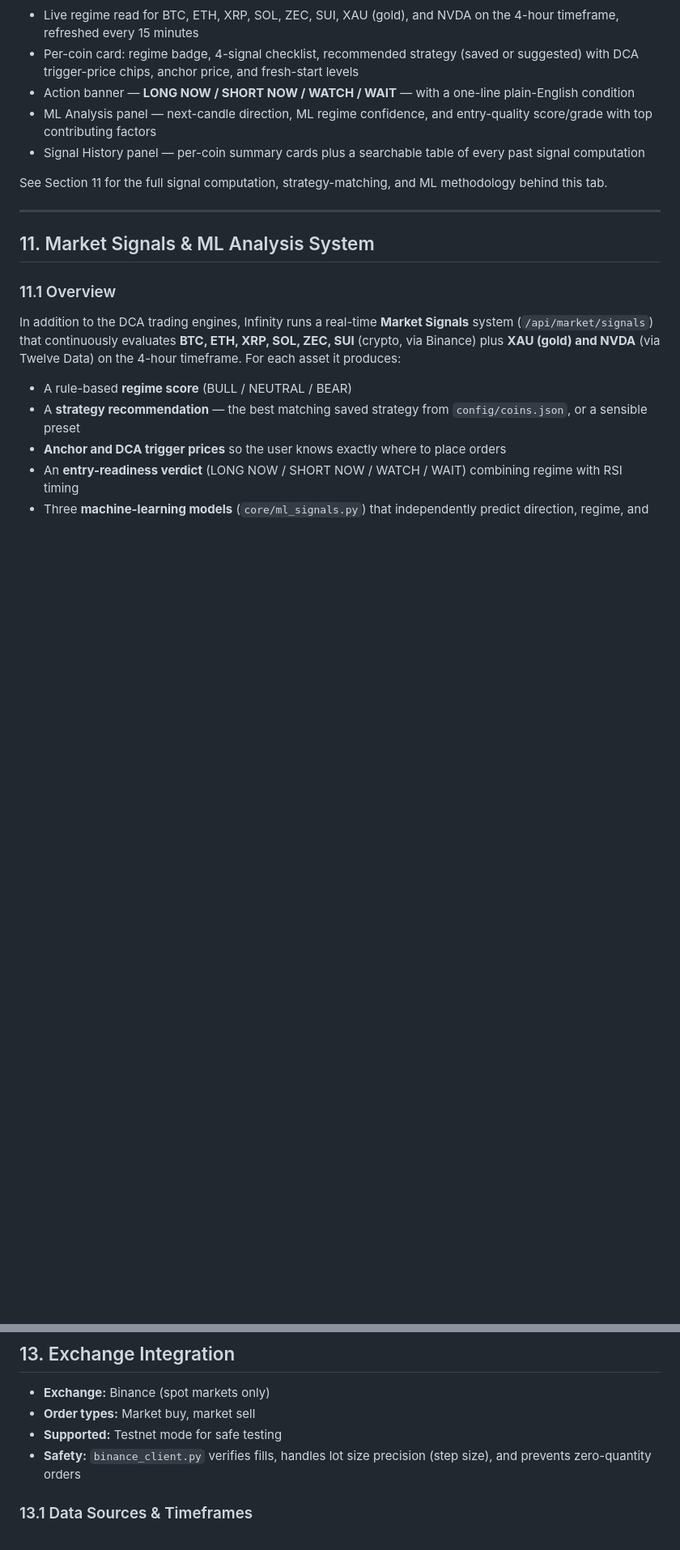
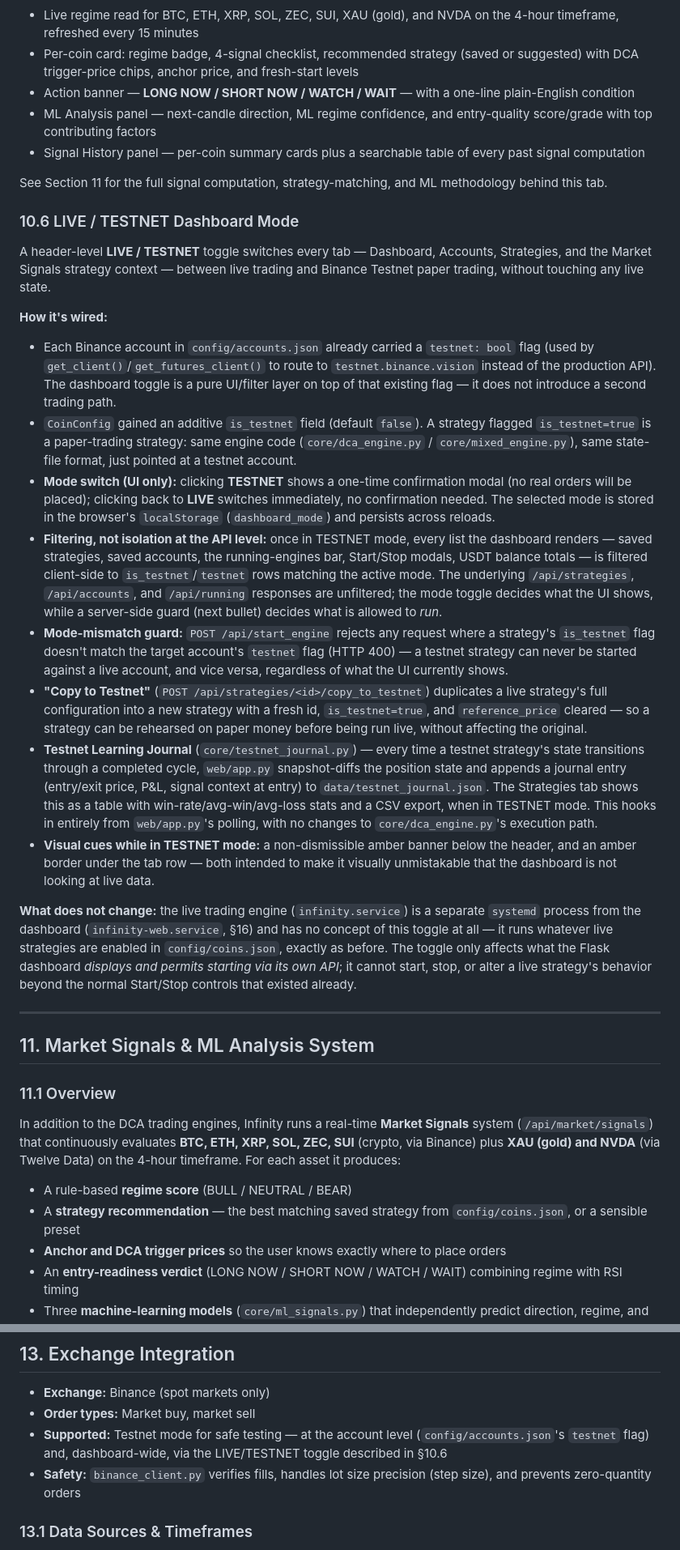
Before and after one commit to ZeroSanan/Infinity, a Markdown page: WHITEPAPER.md, 2 parts joined by grey strips. Shown at 81% size. Rendered like a GitHub page; blank space fills up the shorter version.

Commit message:
Document LIVE/TESTNET dashboard toggle in whitepaper
Adds §10.6 describing the header mode toggle, is_testnet strategy
flag, mode-mismatch start guard, Copy to Testnet, and the Testnet
Learning Journal. Also updates the architecture tree, Exchange
Integration, and Configuration sections to reference it.

Co-Authored-By: Claude Sonnet 4.6 <noreply@anthropic.com>
Claude-Session: https://claude.ai/code/session_01DP8x1invuDoiQ5o3SC3PE3

```diff
--- a/WHITEPAPER.md
+++ b/WHITEPAPER.md
@@ -709,6 +711,22 @@ A model's ladders are validated the same way as `DCAModel.validate()`: `bull_lev
 
 See Section 11 for the full signal computation, strategy-matching, and ML methodology behind this tab.
 
+### 10.6 LIVE / TESTNET Dashboard Mode
+
+A header-level **LIVE / TESTNET** toggle switches every tab — Dashboard, Accounts, Strategies, and the Market Signals strategy context — between live trading and Binance Testnet paper trading, without touching any live state.
+
+**How it's wired:**
+- Each Binance account in `config/accounts.json` already carried a `testnet: bool` flag (used by `get_client()`/`get_futures_client()` to route to `testnet.binance.vision` instead of the production API). The dashboard toggle is a pure UI/filter layer on top of that existing flag — it does not introduce a second trading path.
+- `CoinConfig` gained an additive `is_testnet` field (default `false`). A strategy flagged `is_testnet=true` is a paper-trading strategy: same engine code (`core/dca_engine.py` / `core/mixed_engine.py`), same state-file format, just pointed at a testnet account.
+- **Mode switch (UI only):** clicking **TESTNET** shows a one-time confirmation modal (no real orders will be placed); clicking back to **LIVE** switches immediately, no confirmation needed. The selected mode is stored in the browser's `localStorage` (`dashboard_mode`) and persists across reloads.
+- **Filtering, not isolation at the API level:** once in TESTNET mode, every list the dashboard renders — saved strategies, saved accounts, the running-engines bar, Start/Stop modals, USDT balance totals — is filtered client-side to `is_testnet`/`testnet` rows matching the active mode. The underlying `/api/strategies`, `/api/accounts`, and `/api/running` responses are unfiltered; the mode toggle decides what the UI shows, while a server-side guard (next bullet) decides what is allowed to *run*.
+- **Mode-mismatch guard:** `POST /api/start_engine` rejects any request where a strategy's `is_testnet` flag doesn't match the target account's `testnet` flag (HTTP 400) — a testnet strategy can never be started against a live account, and vice versa, regardless of what the UI currently shows.
+- **"Copy to Testnet"** (`POST /api/strategies/<id>/copy_to_testnet`) duplicates a live strategy's full configuration into a new strategy with a fresh id, `is_testnet=true`, and `reference_price` cleared — so a strategy can be rehearsed on paper money before being run live, without affecting the original.
+- **Testnet Learning Journal** (`core/testnet_journal.py`) — every time a testnet strategy's state transitions through a completed cycle, `web/app.py` snapshot-diffs the position state and appends a journal entry (entry/exit price, P&L, signal context at entry) to `data/testnet_journal.json`. The Strategies tab shows this as a table with win-rate/avg-win/avg-loss stats and a CSV export, when in TESTNET mode. This hooks in entirely from `web/app.py`'s polling, with no changes to `core/dca_engine.py`'s execution path.
+- **Visual cues while in TESTNET mode:** a non-dismissible amber banner below the header, and an amber border under the tab row — both intended to make it visually unmistakable that the dashboard is not looking at live data.
+
+**What does not change:** the live trading engine (`infinity.service`) is a separate `systemd` process from the dashboard (`infinity-web.service`, §16) and has no concept of this toggle at all — it runs whatever live strategies are enabled in `config/coins.json`, exactly as before. The toggle only affects what the Flask dashboard *displays and permits starting via its own API*; it cannot start, stop, or alter a live strategy's behavior beyond the normal Start/Stop controls that existed already.
+
 ---
 
 ## 11. Market Signals & ML Analysis System
@@ -1071,7 +1089,7 @@ For strategies running `mode="mixed"`, `PositionState` carries additional fields
 
 - **Exchange:** Binance (spot markets only)
 - **Order types:** Market buy, market sell
-- **Supported:** Testnet mode for safe testing
+- **Supported:** Testnet mode for safe testing — at the account level (`config/accounts.json`'s `testnet` flag) and, dashboard-wide, via the LIVE/TESTNET toggle described in §10.6
 - **Safety:** `binance_client.py` verifies fills, handles lot size precision (step size), and prevents zero-quantity orders
 
 ### 13.1 Data Sources & Timeframes
```
Also changed, not shown: other parts of WHITEPAPER.md (+5 -2 lines).
